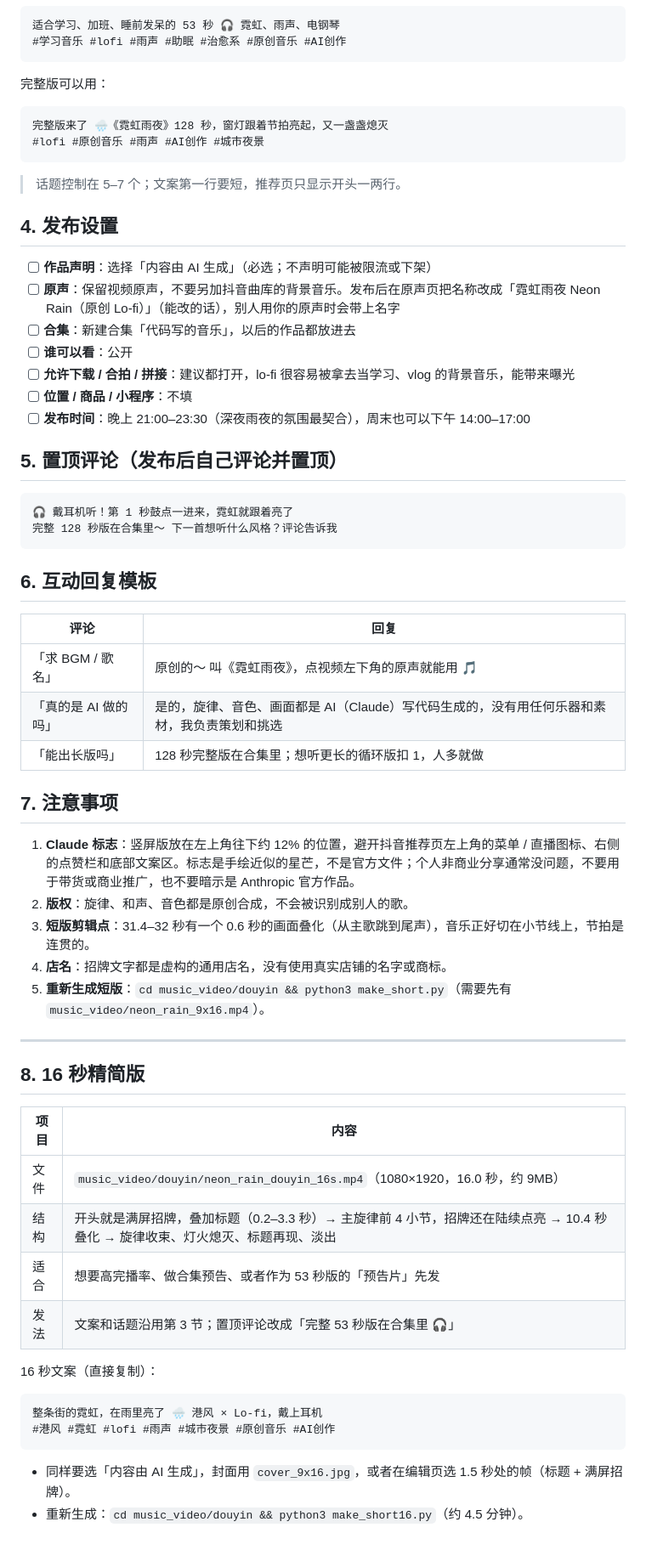
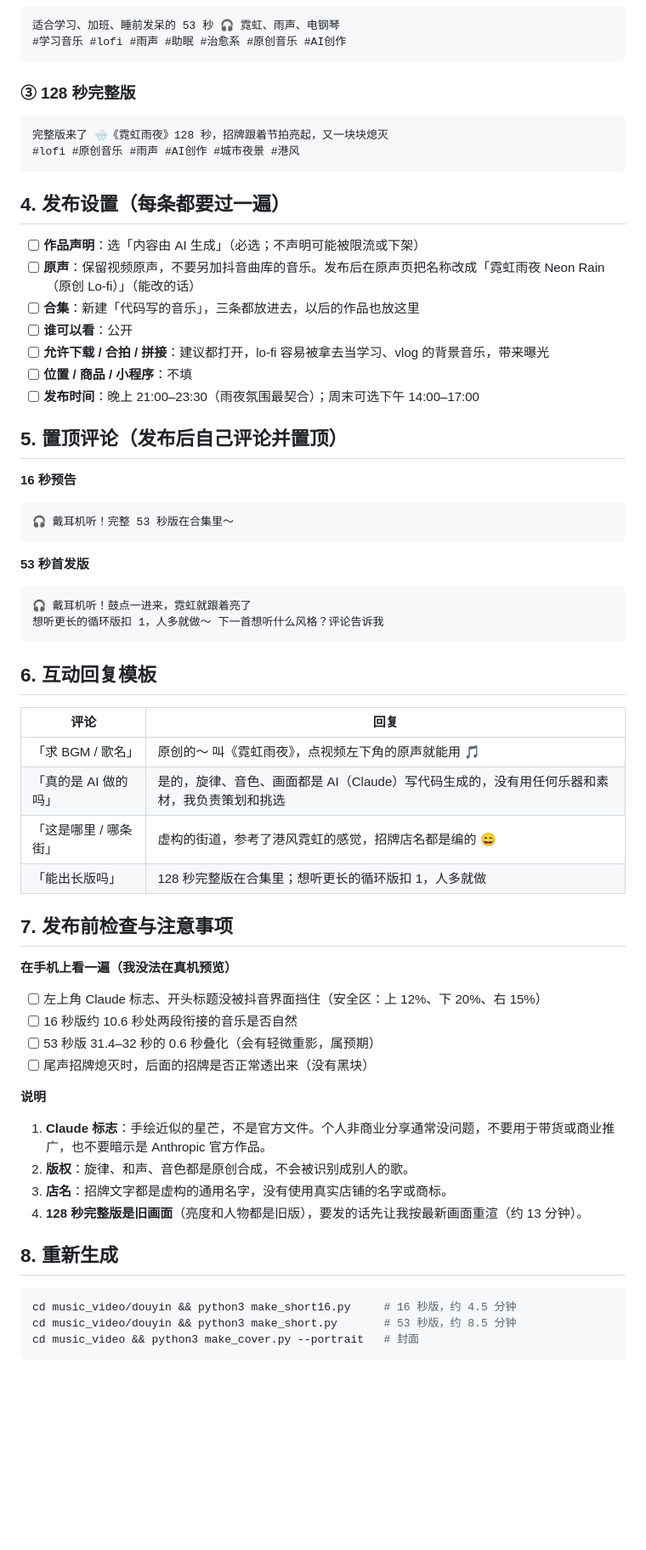
Before and after one commit to zhaoyao75/Colab-Code, a Markdown page: music_video/douyin/抖音发布文案.md, the part around one of its changes. Shown at 85% size. Rendered like a GitHub page; blank space fills up the shorter version.

Commit message:
Douyin release pack: three-video publishing plan, copy, settings, comments; clearer cover text
Co-Authored-By: Claude Sonnet 5.5 <noreply@anthropic.com>
Claude-Session: https://claude.ai/code/session_01VdfstdBLkaf3oZ95Mfc4bo

````diff
--- a/music_video/douyin/抖音发布文案.md
+++ b/music_video/douyin/抖音发布文案.md
@@ -40,29 +53,33 @@
 #学习音乐 #lofi #雨声 #助眠 #治愈系 #原创音乐 #AI创作
 ```
 
-完整版可以用：
+### ③ 128 秒完整版
 ```
-完整版来了 🌧《霓虹雨夜》128 秒，窗灯跟着节拍亮起，又一盏盏熄灭
-#lofi #原创音乐 #雨声 #AI创作 #城市夜景
+完整版来了 🌧《霓虹雨夜》128 秒，招牌跟着节拍亮起，又一块块熄灭
+#lofi #原创音乐 #雨声 #AI创作 #城市夜景 #港风
 ```
 
-> 话题控制在 5–7 个；文案第一行要短，推荐页只显示开头一两行。
+## 4. 发布设置（每条都要过一遍）
 
-## 4. 发布设置
-
-- [ ] **作品声明**：选择「内容由 AI 生成」（必选；不声明可能被限流或下架）
-- [ ] **原声**：保留视频原声，不要另加抖音曲库的背景音乐。发布后在原声页把名称改成「霓虹雨夜 Neon Rain（原创 Lo-fi）」（能改的话），别人用你的原声时会带上名字
-- [ ] **合集**：新建合集「代码写的音乐」，以后的作品都放进去
+- [ ] **作品声明**：选「内容由 AI 生成」（必选；不声明可能被限流或下架）
+- [ ] **原声**：保留视频原声，不要另加抖音曲库的音乐。发布后在原声页把名称改成「霓虹雨夜 Neon Rain（原创 Lo-fi）」（能改的话）
+- [ ] **合集**：新建「代码写的音乐」，三条都放进去，以后的作品也放这里
 - [ ] **谁可以看**：公开
-- [ ] **允许下载 / 合拍 / 拼接**：建议都打开，lo-fi 很容易被拿去当学习、vlog 的背景音乐，能带来曝光
+- [ ] **允许下载 / 合拍 / 拼接**：建议都打开，lo-fi 容易被拿去当学习、vlog 的背景音乐，带来曝光
 - [ ] **位置 / 商品 / 小程序**：不填
-- [ ] **发布时间**：晚上 21:00–23:30（深夜雨夜的氛围最契合），周末也可以下午 14:00–17:00
+- [ ] **发布时间**：晚上 21:00–23:30（雨夜氛围最契合）；周末可选下午 14:00–17:00
 
 ## 5. 置顶评论（发布后自己评论并置顶）
 
+**16 秒预告**
 ```
-🎧 戴耳机听！第 1 秒鼓点一进来，霓虹就跟着亮了
-完整 128 秒版在合集里～ 下一首想听什么风格？评论告诉我
+🎧 戴耳机听！完整 53 秒版在合集里～
+```
+
+**53 秒首发版**
+```
+🎧 戴耳机听！鼓点一进来，霓虹就跟着亮了
+想听更长的循环版扣 1，人多就做～ 下一首想听什么风格？评论告诉我
 ```
 
 ## 6. 互动回复模板
@@ -71,31 +88,27 @@
 |---|---|
 | 「求 BGM / 歌名」 | 原创的～ 叫《霓虹雨夜》，点视频左下角的原声就能用 🎵 |
 | 「真的是 AI 做的吗」 | 是的，旋律、音色、画面都是 AI（Claude）写代码生成的，没有用任何乐器和素材，我负责策划和挑选 |
+| 「这是哪里 / 哪条街」 | 虚构的街道，参考了港风霓虹的感觉，招牌店名都是编的 😄 |
 | 「能出长版吗」 | 128 秒完整版在合集里；想听更长的循环版扣 1，人多就做 |
 
-## 7. 注意事项
+## 7. 发布前检查与注意事项
 
-1. **Claude 标志**：竖屏版放在左上角往下约 12% 的位置，避开抖音推荐页左上角的菜单 / 直播图标、右侧的点赞栏和底部文案区。标志是手绘近似的星芒，不是官方文件；个人非商业分享通常没问题，不要用于带货或商业推广，也不要暗示是 Anthropic 官方作品。
+**在手机上看一遍（我没法在真机预览）**
+- [ ] 左上角 Claude 标志、开头标题没被抖音界面挡住（安全区：上 12%、下 20%、右 15%）
+- [ ] 16 秒版约 10.6 秒处两段衔接的音乐是否自然
+- [ ] 53 秒版 31.4–32 秒的 0.6 秒叠化（会有轻微重影，属预期）
+- [ ] 尾声招牌熄灭时，后面的招牌是否正常透出来（没有黑块）
+
+**说明**
+1. **Claude 标志**：手绘近似的星芒，不是官方文件。个人非商业分享通常没问题，不要用于带货或商业推广，也不要暗示是 Anthropic 官方作品。
 2. **版权**：旋律、和声、音色都是原创合成，不会被识别成别人的歌。
-3. **短版剪辑点**：31.4–32 秒有一个 0.6 秒的画面叠化（从主歌跳到尾声），音乐正好切在小节线上，节拍是连贯的。
-4. **店名**：招牌文字都是虚构的通用店名，没有使用真实店铺的名字或商标。
-5. **重新生成短版**：`cd music_video/douyin && python3 make_short.py`（需要先有 `music_video/neon_rain_9x16.mp4`）。
+3. **店名**：招牌文字都是虚构的通用名字，没有使用真实店铺的名字或商标。
+4. **128 秒完整版是旧画面**（亮度和人物都是旧版），要发的话先让我按最新画面重渲（约 13 分钟）。
 
----
+## 8. 重新生成
 
-## 8. 16 秒精简版
-
-| 项目 | 内容 |
-|---|---|
-| 文件 | `music_video/douyin/neon_rain_douyin_16s.mp4`（1080×1920，16.0 秒，约 9MB） |
-| 结构 | 开头就是满屏招牌，叠加标题（0.2–3.3 秒）→ 主旋律前 4 小节，招牌还在陆续点亮 → 10.4 秒叠化 → 旋律收束、灯火熄灭、标题再现、淡出 |
-| 适合 | 想要高完播率、做合集预告、或者作为 53 秒版的「预告片」先发 |
-| 发法 | 文案和话题沿用第 3 节；置顶评论改成「完整 53 秒版在合集里 🎧」 |
-
-16 秒文案（直接复制）：
+```bash
+cd music_video/douyin && python3 make_short16.py     # 16 秒版，约 4.5 分钟
+cd music_video/douyin && python3 make_short.py       # 53 秒版，约 8.5 分钟
+cd music_video && python3 make_cover.py --portrait   # 封面
 ```
-整条街的霓虹，在雨里亮了 🌧 港风 × Lo-fi，戴上耳机
-#港风 #霓虹 #lofi #雨声 #城市夜景 #原创音乐 #AI创作
-```
-- 同样要选「内容由 AI 生成」，封面用 `cover_9x16.jpg`，或者在编辑页选 1.5 秒处的帧（标题 + 满屏招牌）。
-- 重新生成：`cd music_video/douyin && python3 make_short16.py`（约 4.5 分钟）。
````
Also changed, not shown: other parts of music_video/douyin/抖音发布文案.md (+25 -12 lines), music_video/cover_3x4.jpg, music_video/cover_9x16.jpg, 1 other file.
